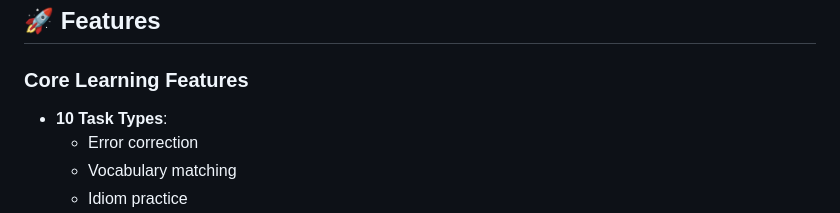
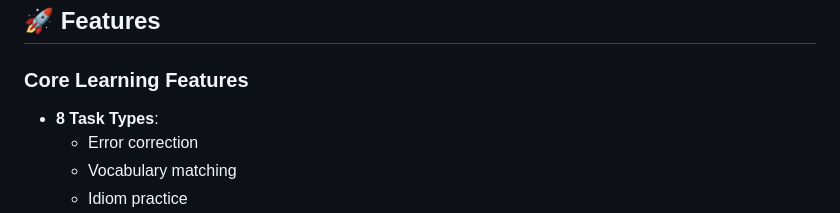
Before and after one commit to bryan-s-ortega/language_learning_tutor, a Markdown page: README.md, the part around the change. Rendered like a GitHub page.

Commit message:
DOC: update task number

```diff
--- a/README.md
+++ b/README.md
@@ -31,7 +31,7 @@ This project implements a sophisticated language learning system that:
 ## 🚀 Features
 
 ### Core Learning Features
-- **10 Task Types**:
+- **8 Task Types**:
   - Error correction
   - Vocabulary matching
   - Idiom practice
```
